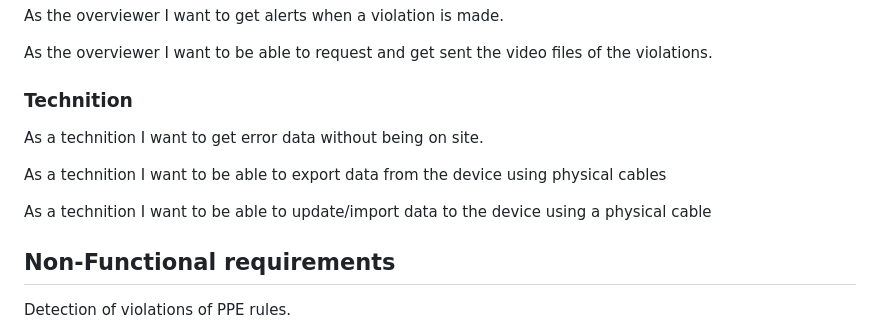
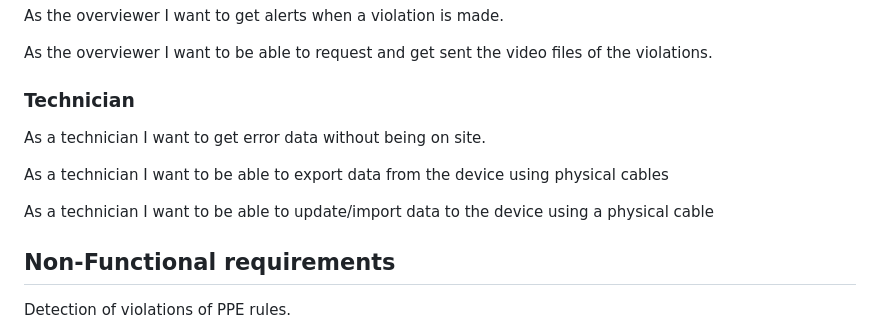
Before and after one commit to CSCD488-Winter2024/project-description-user-stories-and-glossary-construction-camera, a Markdown page: Description-UserStories-Glossary.md, the part around the change. GitHub-like rendering.

Commit message:
Update Description-UserStories-Glossary.md
fixed spelling errors

```diff
--- a/Description-UserStories-Glossary.md
+++ b/Description-UserStories-Glossary.md
@@ -42,13 +42,13 @@ As the overviewer I want to get alerts when a violation is made.
 
 As the overviewer I want to be able to request and get sent the video files of the violations.
 
-### Technition
+### Technician
 
-As a technition I want to get error data without being on site.
+As a technician I want to get error data without being on site.
 
-As a technition I want to be able to export data from the device using physical cables
+As a technician I want to be able to export data from the device using physical cables
 
-As a technition I want to be able to update/import data to the device using a physical cable
+As a technician I want to be able to update/import data to the device using a physical cable
 
 
 ## Non-Functional requirements
```
